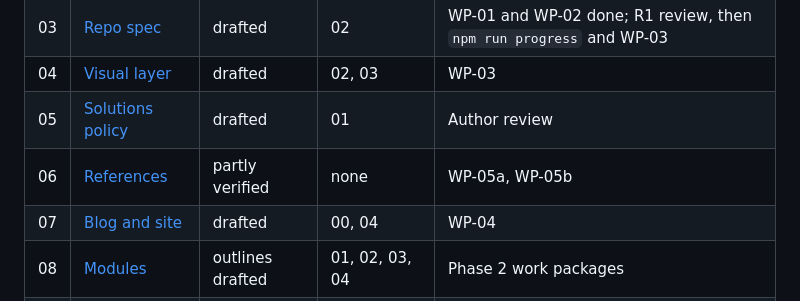
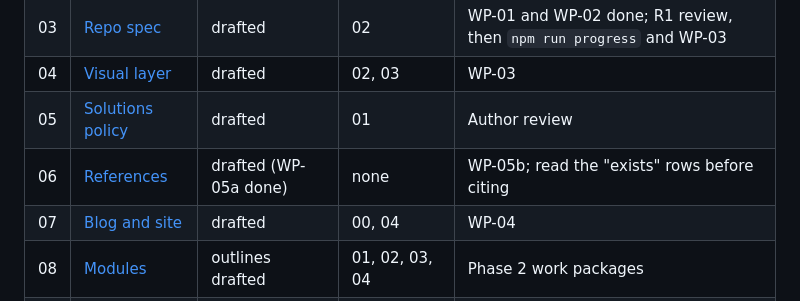
Before and after one commit to codingadventures/physics-from-scratch, a Markdown page: docs/plan/INDEX.md, the part around the change. Drawn GitHub-style.

Commit message:
docs(plan): verify references (WP-05a)
Co-Authored-By: Claude Opus 5.5 (1M context) <noreply@anthropic.com>

```diff
--- a/docs/plan/INDEX.md
+++ b/docs/plan/INDEX.md
@@ -26,7 +26,7 @@ physics-course/
 | 03 | [Repo spec](03-repo-spec/README.md) | drafted | 02 | WP-01 and WP-02 done; R1 review, then `npm run progress` and WP-03 |
 | 04 | [Visual layer](04-visual-layer/README.md) | drafted | 02, 03 | WP-03 |
 | 05 | [Solutions policy](05-solutions-policy/README.md) | drafted | 01 | Author review |
-| 06 | [References](06-references/README.md) | partly verified | none | WP-05a, WP-05b |
+| 06 | [References](06-references/README.md) | drafted (WP-05a done) | none | WP-05b; read the "exists" rows before citing |
 | 07 | [Blog and site](07-blog/README.md) | drafted | 00, 04 | WP-04 |
 | 08 | [Modules](08-modules/README.md) | outlines drafted | 01, 02, 03, 04 | Phase 2 work packages |
 | 09 | [Advanced track](09-advanced/README.md) | outline drafted | 08 complete | After the author finishes the standard track |
```
Also changed, not shown: 1 other file.
